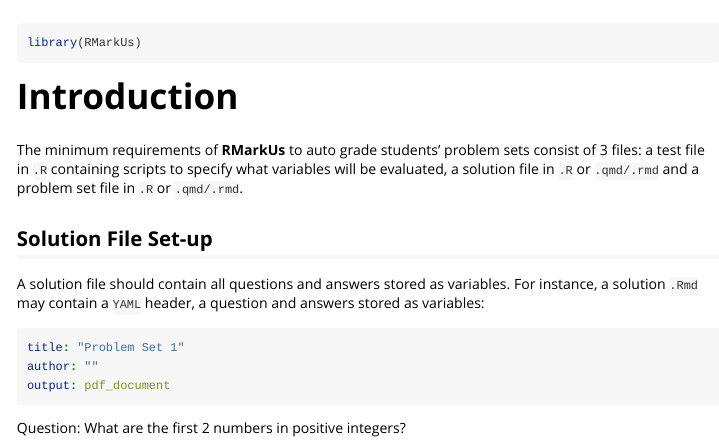
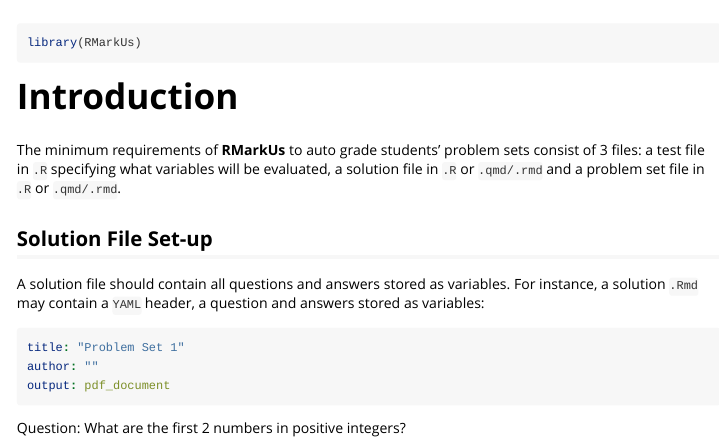
Before and after one commit to RAutoGrading/RMarkUs, an R Markdown document (vignettes/RMarkUs.Rmd): the page in a window 1100 px wide, from its top. The pictures show the output file vignettes/RMarkUs.html that the author committed with the source, opened offline; long lines of code are wrapped.

Commit message:
Tweak tutorial a bit

```diff
--- a/vignettes/RMarkUs.Rmd
+++ b/vignettes/RMarkUs.Rmd
@@ -21,7 +21,7 @@
 
 # Introduction
 
-The minimum requirements of **RMarkUs** to auto grade students' problem sets consist of 3 files: a test file in `.R` containing scripts to specify what variables will be evaluated, a solution file in `.R` or `.qmd/.rmd` and a problem set file in `.R` or `.qmd/.rmd`.
+The minimum requirements of **RMarkUs** to auto grade students' problem sets consist of 3 files: a test file in `.R` specifying what variables will be evaluated, a solution file in `.R` or `.qmd/.rmd` and a problem set file in `.R` or `.qmd/.rmd`.
 
 ## Solution File Set-up
 
```
Also changed, not shown: vignettes/RMarkUs.html.
